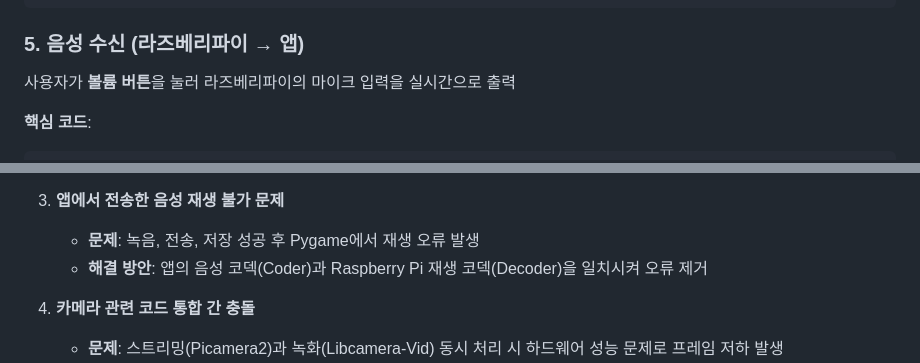
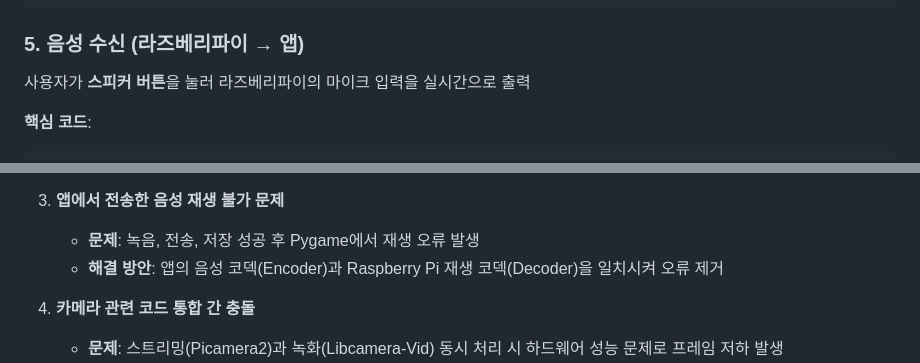
Before and after one commit to EmbeddedSDB/SDB, a Markdown page: README.md, 2 parts joined by grey strips. Rendered like a GitHub page.

```diff
--- a/README.md
+++ b/README.md
@@ -619,7 +619,7 @@ Flutter로 개발된 앱은 다음의 주요 기능을 제공한다:
 
 ### 5. **음성 수신 (라즈베리파이 → 앱)**
 
-사용자가 **볼륨 버튼**을 눌러 라즈베리파이의 마이크 입력을 실시간으로 출력
+사용자가 **스피커 버튼**을 눌러 라즈베리파이의 마이크 입력을 실시간으로 출력
 
 **핵심 코드**:
 
@@ -849,7 +849,7 @@ Firebase Storage에서 녹화된 영상 목록을 가져와 사용자에게 표
 3. **앱에서 전송한 음성 재생 불가 문제**
 
     - **문제**: 녹음, 전송, 저장 성공 후 Pygame에서 재생 오류 발생
-    - **해결 방안**: 앱의 음성 코덱(Coder)과 Raspberry Pi 재생 코덱(Decoder)을 일치시켜 오류 제거
+    - **해결 방안**: 앱의 음성 코덱(Encoder)과 Raspberry Pi 재생 코덱(Decoder)을 일치시켜 오류 제거
 
 4. **카메라 관련 코드 통합 간 충돌**
 
```
